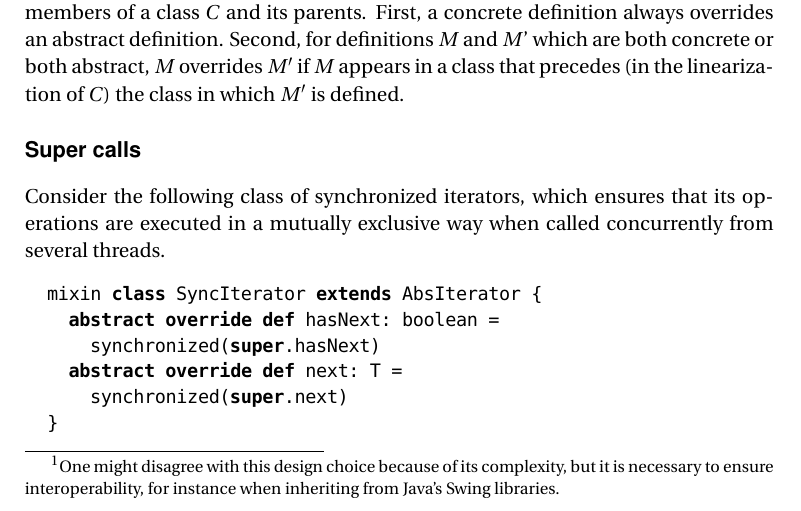
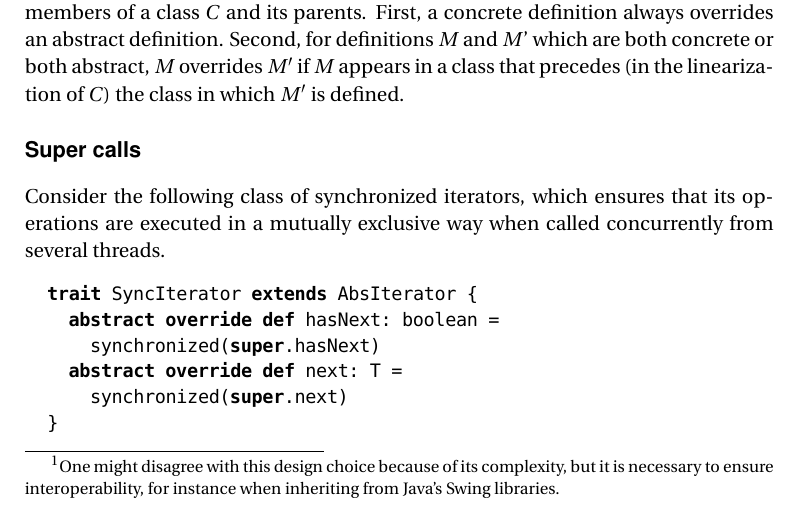
Before and after one commit to scala/scala-dist, a LaTeX document (src/reference/Changes.tex): part of page 9 of 17, cut so that both start at the same text. Compiled offline with pdfLaTeX; a missing font is replaced by an installed copy or a similar font.

Commit message:
Use 'trait' instead of 'mixin class'
git-svn-id: http://lampsvn.epfl.ch/svn-repos/scala/scala-documentation/trunk@6806 5e8d7ff9-d8ef-0310-90f0-a4852d11357a

```diff
--- a/src/reference/Changes.tex
+++ b/src/reference/Changes.tex
@@ -571,7 +571,7 @@ Consider the following class of synchronized iterators, which ensures
 that its operations are executed in a mutually exclusive way when
 called concurrently from several threads.
 \begin{lstlisting}
-mixin class SyncIterator extends AbsIterator {
+trait SyncIterator extends AbsIterator {
   abstract override def hasNext: boolean =
     synchronized(super.hasNext)
   abstract override def next: T =
```
